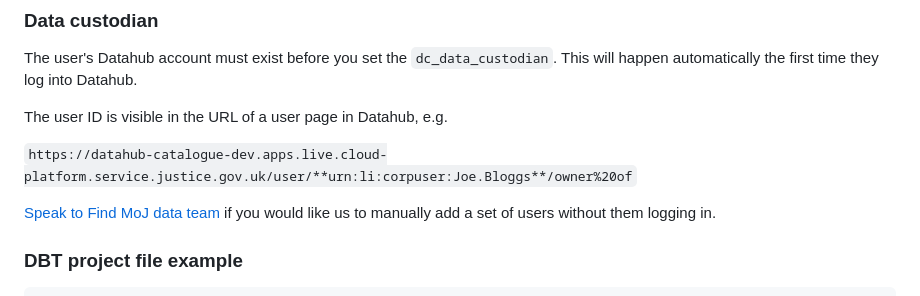
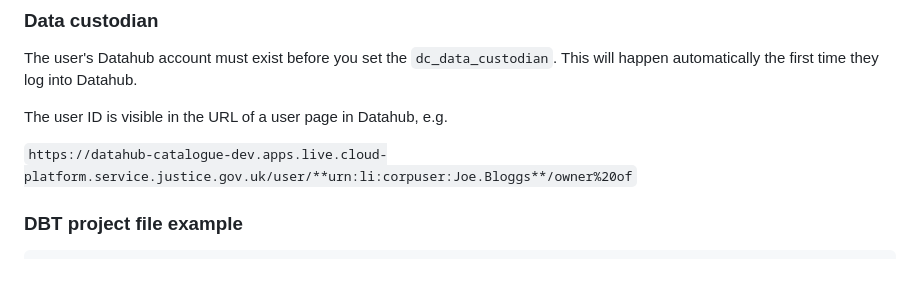
Before and after one commit to ministryofjustice/find-moj-data, a Markdown page: userguide/content/Create a derived table.md, the part around the change. Drawn GitHub-style; blank space fills up the shorter version.

Commit message:
Removed contact us link

```diff
--- a/userguide/content/Create a derived table.md
+++ b/userguide/content/Create a derived table.md
@@ -71,7 +71,6 @@ The user ID is visible in the URL of a user page in Datahub, e.g.
 
 `https://datahub-catalogue-dev.apps.live.cloud-platform.service.justice.gov.uk/user/**urn:li:corpuser:Joe.Bloggs**/owner%20of`
 
-[Speak to Find MoJ data team](/userguide/#contact-us) if you would like us to manually add a set of users without them logging in.
 
 ### DBT project file example
 
```
